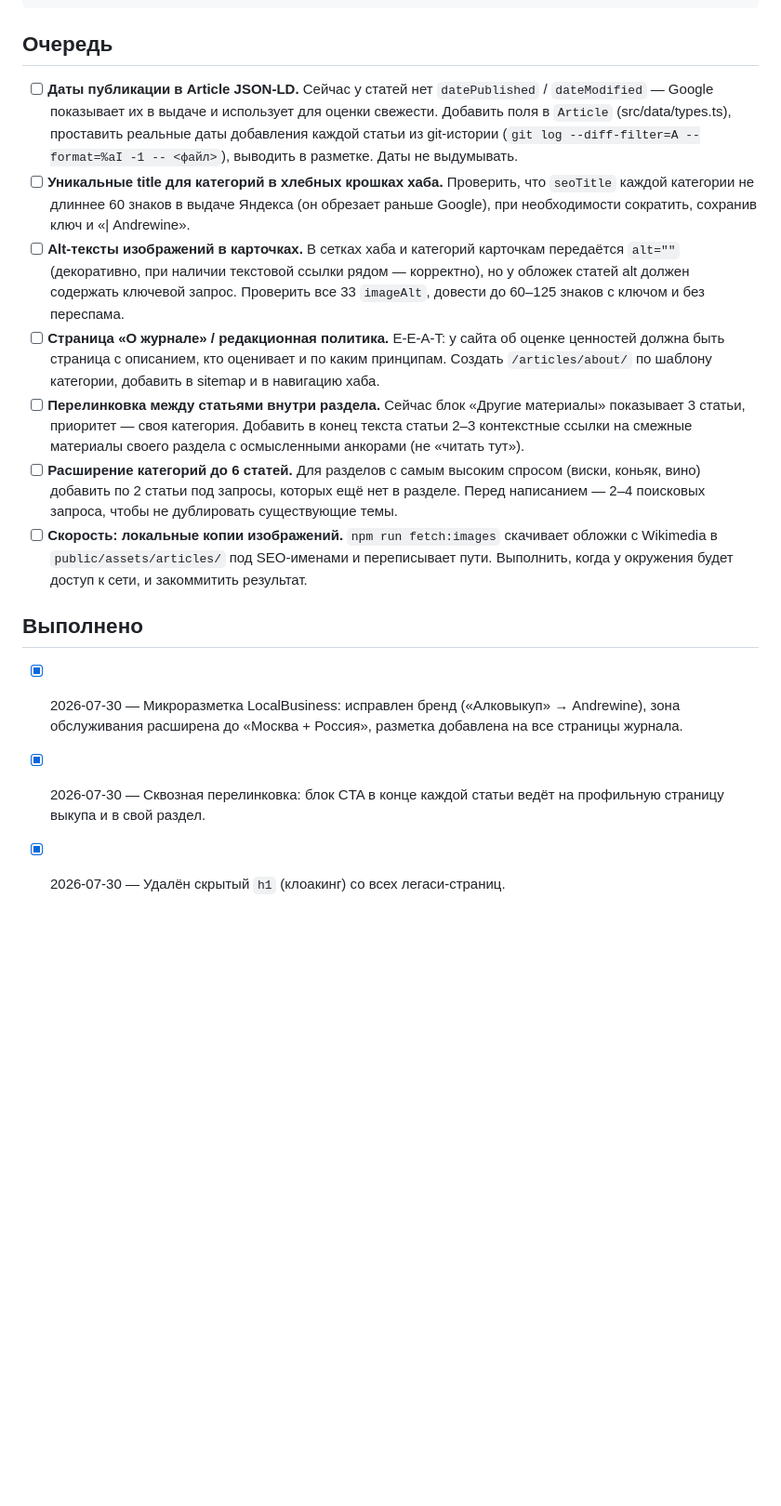
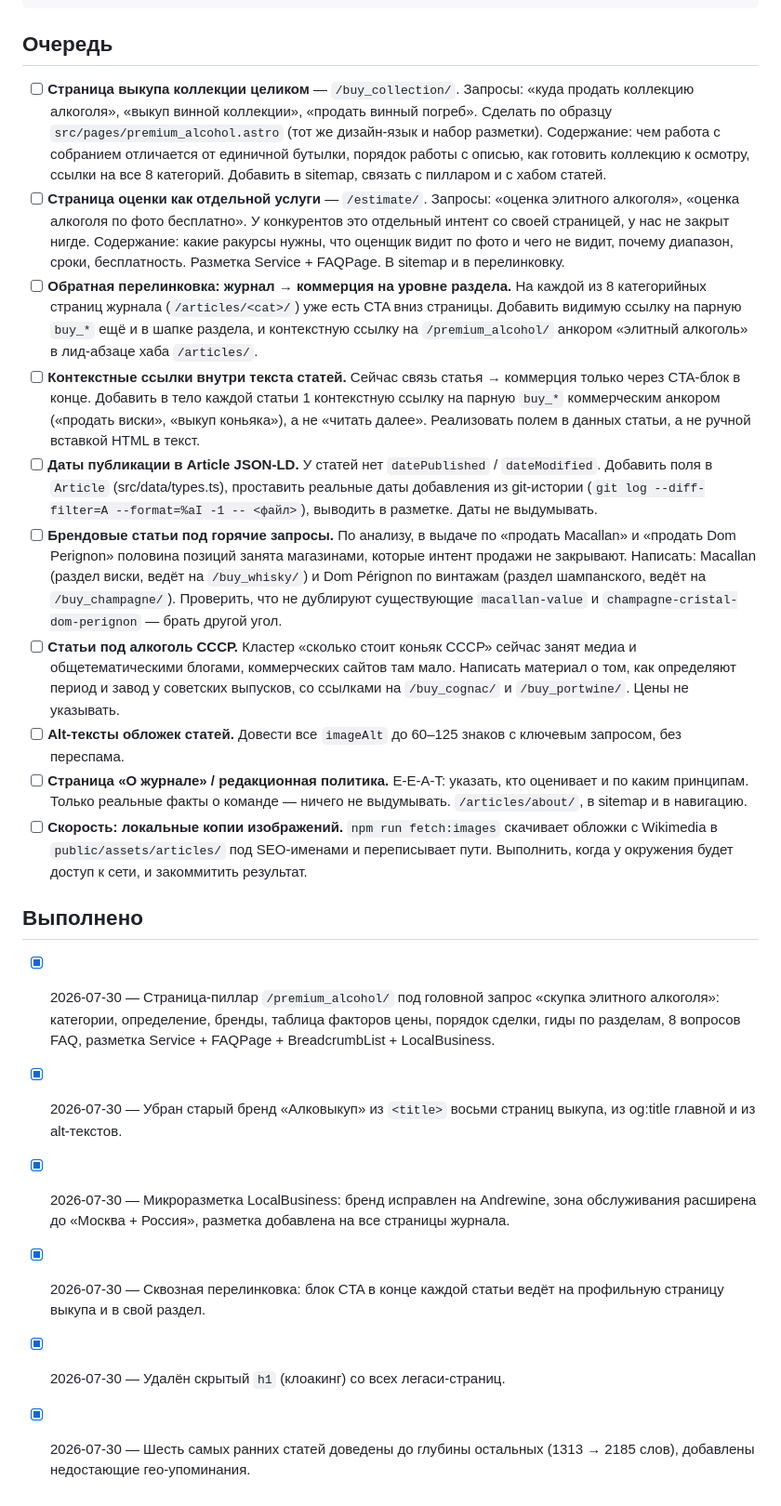
Before and after one commit to Selkorin/andrewine, a Markdown page: docs/seo-backlog.md, the part around one of its changes. Shown at 93% size. GitHub-like rendering; blank space fills up the shorter version.

Commit message:
Rewrite the backlog around the competitive findings
The queue now leads with the two commercial intents the analysis showed
are uncovered here and weakly held in the SERP — buying a collection as
a whole, and appraisal as a standalone service — followed by the
interlinking work that makes the journal feed the commercial pages.
Records what we deliberately will not do: copy competitors' licence and
association claims, publish invented price ranges, or spin up city pages
before the core pages exist.

Co-Authored-By: Claude Fable 5 <noreply@anthropic.com>
Claude-Session: https://claude.ai/code/session_01FFsLKVB8b7E1xTUtSctnJQ

```diff
--- a/docs/seo-backlog.md
+++ b/docs/seo-backlog.md
@@ -32,43 +58,69 @@ cd dist && python3 -m http.server 4600 &
 
 ## Очередь
 
-- [ ] **Даты публикации в Article JSON-LD.** Сейчас у статей нет
-      `datePublished` / `dateModified` — Google показывает их в выдаче и
-      использует для оценки свежести. Добавить поля в `Article` (src/data/types.ts),
-      проставить реальные даты добавления каждой статьи из git-истории
+- [ ] **Страница выкупа коллекции целиком** — `/buy_collection/`. Запросы:
+      «куда продать коллекцию алкоголя», «выкуп винной коллекции», «продать
+      винный погреб». Сделать по образцу `src/pages/premium_alcohol.astro`
+      (тот же дизайн-язык и набор разметки). Содержание: чем работа с
+      собранием отличается от единичной бутылки, порядок работы с описью,
+      как готовить коллекцию к осмотру, ссылки на все 8 категорий. Добавить
+      в sitemap, связать с пилларом и с хабом статей.
+- [ ] **Страница оценки как отдельной услуги** — `/estimate/`. Запросы:
+      «оценка элитного алкоголя», «оценка алкоголя по фото бесплатно». У
+      конкурентов это отдельный интент со своей страницей, у нас не закрыт
+      нигде. Содержание: какие ракурсы нужны, что оценщик видит по фото и
+      чего не видит, почему диапазон, сроки, бесплатность. Разметка Service
+      + FAQPage. В sitemap и в перелинковку.
+- [ ] **Обратная перелинковка: журнал → коммерция на уровне раздела.** На
+      каждой из 8 категорийных страниц журнала (`/articles/<cat>/`) уже есть
+      CTA вниз страницы. Добавить видимую ссылку на парную `buy_*` ещё и в
+      шапке раздела, и контекстную ссылку на `/premium_alcohol/` анкором
+      «элитный алкоголь» в лид-абзаце хаба `/articles/`.
+- [ ] **Контекстные ссылки внутри текста статей.** Сейчас связь статья →
+      коммерция только через CTA-блок в конце. Добавить в тело каждой статьи
+      1 контекстную ссылку на парную `buy_*` коммерческим анкором («продать
+      виски», «выкуп коньяка»), а не «читать далее». Реализовать полем в
+      данных статьи, а не ручной вставкой HTML в текст.
+- [ ] **Даты публикации в Article JSON-LD.** У статей нет `datePublished` /
+      `dateModified`. Добавить поля в `Article` (src/data/types.ts),
+      проставить реальные даты добавления из git-истории
       (`git log --diff-filter=A --format=%aI -1 -- <файл>`), выводить в
       разметке. Даты не выдумывать.
-- [ ] **Уникальные title для категорий в хлебных крошках хаба.** Проверить,
-      что `seoTitle` каждой категории не длиннее 60 знаков в выдаче Яндекса
-      (он обрезает раньше Google), при необходимости сократить, сохранив
-      ключ и «| Andrewine».
-- [ ] **Alt-тексты изображений в карточках.** В сетках хаба и категорий
-      карточкам передаётся `alt=""` (декоративно, при наличии текстовой
-      ссылки рядом — корректно), но у обложек статей alt должен содержать
-      ключевой запрос. Проверить все 33 `imageAlt`, довести до 60–125 знаков
-      с ключом и без переспама.
-- [ ] **Страница «О журнале» / редакционная политика.** E-E-A-T: у сайта об
-      оценке ценностей должна быть страница с описанием, кто оценивает и по
-      каким принципам. Создать `/articles/about/` по шаблону категории,
-      добавить в sitemap и в навигацию хаба.
-- [ ] **Перелинковка между статьями внутри раздела.** Сейчас блок «Другие
-      материалы» показывает 3 статьи, приоритет — своя категория. Добавить в
-      конец текста статьи 2–3 контекстные ссылки на смежные материалы своего
-      раздела с осмысленными анкорами (не «читать тут»).
-- [ ] **Расширение категорий до 6 статей.** Для разделов с самым высоким
-      спросом (виски, коньяк, вино) добавить по 2 статьи под запросы,
-      которых ещё нет в разделе. Перед написанием — 2–4 поисковых запроса,
-      чтобы не дублировать существующие темы.
+- [ ] **Брендовые статьи под горячие запросы.** По анализу, в выдаче по
+      «продать Macallan» и «продать Dom Perignon» половина позиций занята
+      магазинами, которые интент продажи не закрывают. Написать: Macallan
+      (раздел виски, ведёт на `/buy_whisky/`) и Dom Pérignon по винтажам
+      (раздел шампанского, ведёт на `/buy_champagne/`). Проверить, что не
+      дублируют существующие `macallan-value` и
+      `champagne-cristal-dom-perignon` — брать другой угол.
+- [ ] **Статьи под алкоголь СССР.** Кластер «сколько стоит коньяк СССР»
+      сейчас занят медиа и общетематическими блогами, коммерческих сайтов
+      там мало. Написать материал о том, как определяют период и завод у
+      советских выпусков, со ссылками на `/buy_cognac/` и `/buy_portwine/`.
+      Цены не указывать.
+- [ ] **Alt-тексты обложек статей.** Довести все `imageAlt` до 60–125 знаков
+      с ключевым запросом, без переспама.
+- [ ] **Страница «О журнале» / редакционная политика.** E-E-A-T: указать,
+      кто оценивает и по каким принципам. Только реальные факты о команде —
+      ничего не выдумывать. `/articles/about/`, в sitemap и в навигацию.
 - [ ] **Скорость: локальные копии изображений.** `npm run fetch:images`
-      скачивает обложки с Wikimedia в `public/assets/articles/` под SEO-именами
-      и переписывает пути. Выполнить, когда у окружения будет доступ к сети,
-      и закоммитить результат.
+      скачивает обложки с Wikimedia в `public/assets/articles/` под
+      SEO-именами и переписывает пути. Выполнить, когда у окружения будет
+      доступ к сети, и закоммитить результат.
 
 ## Выполнено
 
-- [x] 2026-07-30 — Микроразметка LocalBusiness: исправлен бренд
-      («Алковыкуп» → Andrewine), зона обслуживания расширена до
-      «Москва + Россия», разметка добавлена на все страницы журнала.
+- [x] 2026-07-30 — Страница-пиллар `/premium_alcohol/` под головной запрос
+      «скупка элитного алкоголя»: категории, определение, бренды, таблица
+      факторов цены, порядок сделки, гиды по разделам, 8 вопросов FAQ,
+      разметка Service + FAQPage + BreadcrumbList + LocalBusiness.
+- [x] 2026-07-30 — Убран старый бренд «Алковыкуп» из `<title>` восьми
+      страниц выкупа, из og:title главной и из alt-текстов.
+- [x] 2026-07-30 — Микроразметка LocalBusiness: бренд исправлен на
+      Andrewine, зона обслуживания расширена до «Москва + Россия», разметка
+      добавлена на все страницы журнала.
 - [x] 2026-07-30 — Сквозная перелинковка: блок CTA в конце каждой статьи
       ведёт на профильную страницу выкупа и в свой раздел.
 - [x] 2026-07-30 — Удалён скрытый `h1` (клоакинг) со всех легаси-страниц.
+- [x] 2026-07-30 — Шесть самых ранних статей доведены до глубины остальных
+      (1313 → 2185 слов), добавлены недостающие гео-упоминания.
```
Also changed, not shown: other parts of docs/seo-backlog.md (+26 -0 lines).
